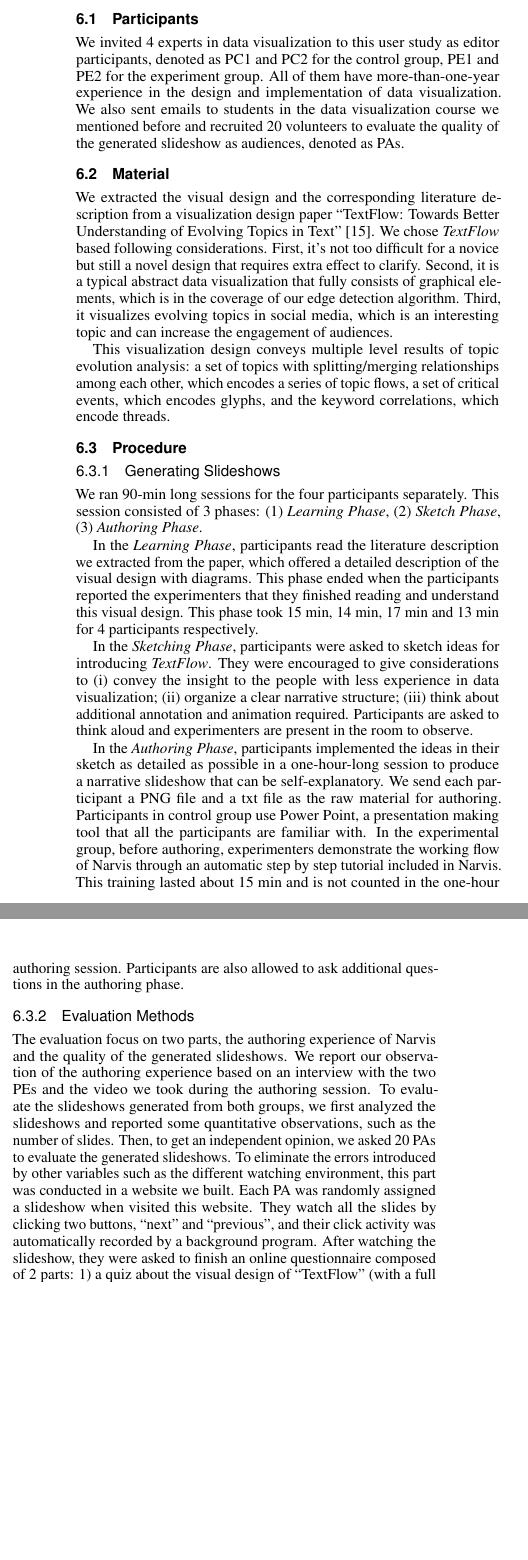
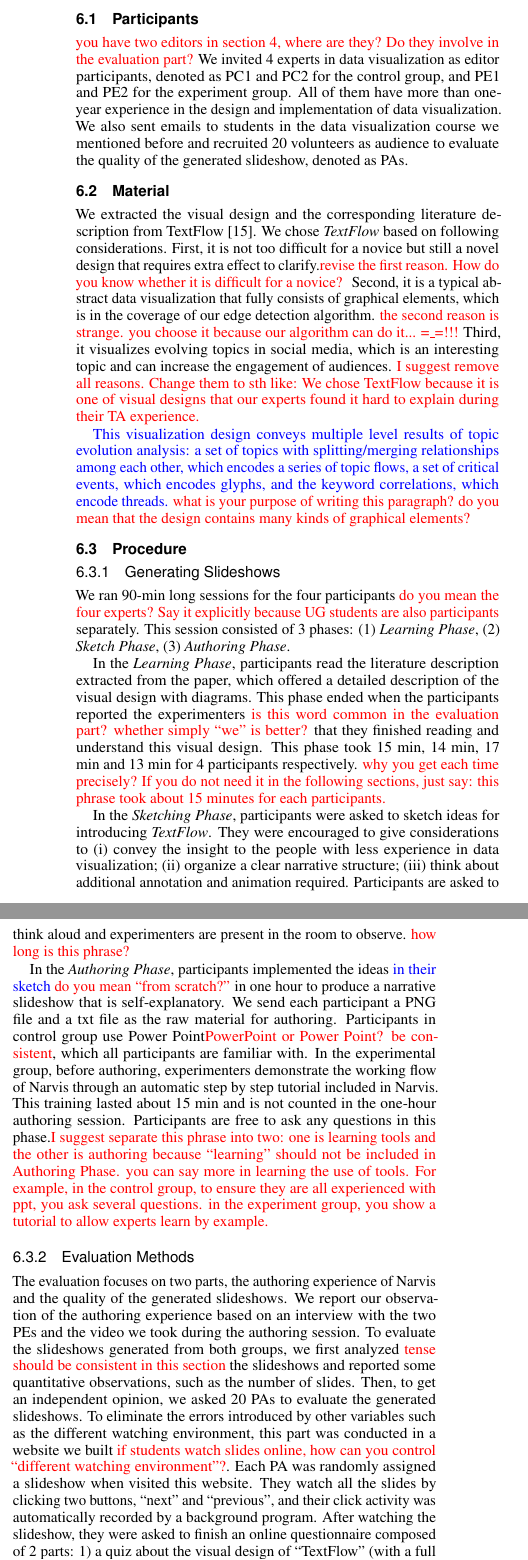
Before and after one commit to wangqianwen0418/Narvis_writing, a LaTeX document (narvis-explain-advanced/template.tex, which reads narvis-explain-advanced/evaluation.tex): two parts of the columns of page 8 of 11, joined at a grey line, cut so that both start at the same text, the shorter picture padded with empty space. Compiled offline with pdfLaTeX.

Commit message:
one pass in section 7 and 8

```diff
--- a/narvis-explain-advanced/evaluation.tex
+++ b/narvis-explain-advanced/evaluation.tex
@@ -8,41 +8,46 @@ Our study was a between-subjects design with two sample groups: one group of par
 We report our qualitative observations during the authoring process, and provide insights on the quality of the slideshows generated from both groups.
 
 \subsection{Participants}
-We invited 4 experts in data visualization to this user study as editor participants, denoted as PC1 and PC2 for the control group, PE1 and PE2 for the experiment group. All of them have more-than-one-year experience in the design and implementation of data visualization. We also sent emails to students in the data visualization course we mentioned before and recruited 20 volunteers to evaluate the quality of the generated slideshow as audiences, denoted as PAs.
+\siwei{you have two editors in section 4, where are they? Do they involve in the evaluation part?}
+We invited 4 experts in data visualization as editor participants, denoted as PC1 and PC2 for the control group, and PE1 and PE2 for the experiment group. All of them have more than one-year experience in the design and implementation of data visualization. We also sent emails to students in the data visualization course we mentioned before and recruited 20 volunteers as audience to evaluate the quality of the generated slideshow, denoted as PAs.
 %\textbf{Audience }are novice in data visualization. They will review the slideshow produced by the experts, rate it, give subjective comments, and answer a series of questions to check their understanding of this visualization.\par
 %For editors, we have 4 postgraduate students, aging between 22-30, and all of them have more than one year experience in data visualization.\par
 %For audiences, we have 20 under graduate students, whose majors vary from business to biology.
 %According to the questionnaire, none of them have accessed advanced data visualization before. Only 13\% students know the tree map, and none can give a accurate explanation of theme river with topic splitting and merging.  \par
 \subsection{Material}
-We extracted the visual design and the corresponding literature description from  a visualization design paper ``TextFlow: Towards Better Understanding of Evolving Topics in Text''\cite{cui_textflow:_2011}.
-We chose \textit{TextFlow} based following considerations. First, it's not too difficult for a novice but still a novel design that requires extra effect to clarify.
-Second, it is a typical abstract data visualization that fully consists of graphical elements, which is in the coverage of our edge detection algorithm.
+We extracted the visual design and the corresponding literature description from TextFlow~\cite{cui_textflow:_2011}.
+% a visualization design paper ``TextFlow: Towards Better Understanding of Evolving Topics in Text''
+We chose \textit{TextFlow} based on following considerations. First, it is not too difficult for a novice but still a novel design that requires extra effect to clarify.\siwei{revise the first reason. How do you know whether it is difficult for a novice? }
+Second, it is a typical abstract data visualization that fully consists of graphical elements, which is in the coverage of our edge detection algorithm. \siwei{the second reason is strange. you choose it because our algorithm can do it... =\_=!!!}
 Third, it visualizes evolving topics in social media, which is an interesting topic and can increase the engagement of audiences.
+\siwei{I suggest remove all reasons. Change them to sth like: We chose TextFlow because it is one of visual designs that our experts found it hard to explain during their TA experience.}
 
-This visualization design conveys multiple level results of topic evolution analysis: a set of topics
-with splitting/merging relationships among each other, which encodes a series of topic flows, a set of critical events, which encodes glyphs, and the keyword correlations, which encode threads.
+\original{This visualization design conveys multiple level results of topic evolution analysis: a set of topics
+with splitting/merging relationships among each other, which encodes a series of topic flows, a set of critical events, which encodes glyphs, and the keyword correlations, which encode threads.  }\siwei{what is your purpose of writing this paragraph? do you mean that the design contains many kinds of graphical elements?}
 
 \subsection{Procedure}
 \subsubsection{Generating Slideshows}
-We ran 90-min long sessions for the four participants separately. This session consisted of 3 phases: (1) \textit{Learning Phase}, (2) \textit{Sketch Phase}, (3) \textit{Authoring Phase}.
+We ran 90-min long sessions for the four participants \siwei{do you mean the four experts? Say it explicitly because UG students are also participants} separately. This session consisted of 3 phases: (1) \textit{Learning Phase}, (2) \textit{Sketch Phase}, (3) \textit{Authoring Phase}.
 
-In the \textit{Learning Phase}, participants read the literature description we extracted from the paper, which offered a detailed description of the visual design with diagrams. This phase ended when the participants reported the experimenters that they finished reading and understand this visual design.
-This phase took 15 min, 14 min, 17 min and 13 min for 4 participants respectively.
+In the \textit{Learning Phase}, participants read the literature description extracted from the paper, which offered a detailed description of the visual design with diagrams. This phase ended when the participants reported the experimenters \siwei{is this word common in the evaluation part? whether simply ``we'' is better?} that they finished reading and understand this visual design.
+This phase took 15 min, 14 min, 17 min and 13 min for 4 participants respectively. \siwei{why you get each time precisely? If you do not need it in the following sections, just say: this phrase took about 15 minutes for each participants.}
 
-In the \textit{Sketching Phase}, participants were asked to sketch ideas for introducing \textit{TextFlow}. They were encouraged to give considerations to (i) convey the insight to the people with less experience in data visualization; (ii) organize a clear narrative structure; (iii) think about additional annotation and animation required. Participants are asked to think aloud and experimenters are present in the room to observe.
+In the \textit{Sketching Phase}, participants were asked to sketch ideas for introducing \textit{TextFlow}. They were encouraged to give considerations to (i) convey the insight to the people with less experience in data visualization; (ii) organize a clear narrative structure; (iii) think about additional annotation and animation required. Participants are asked to think aloud and experimenters are present in the room to observe. \siwei{how long is this phrase?}
 
-In the \textit{Authoring Phase}, participants implemented the ideas in their sketch as detailed as possible in a one-hour-long session to produce a narrative slideshow that can be self-explanatory. We send each participant a PNG file and a txt file as the raw material for authoring. Participants in control group use Power Point, a presentation making tool that all the participants are familiar with. In the experimental group, before authoring, experimenters demonstrate the working flow of Narvis through an automatic step by step tutorial included in Narvis. This training lasted about 15 min and is not counted in the one-hour authoring session. Participants are also allowed to ask additional questions in the authoring phase.
+In the \textit{Authoring Phase}, participants implemented the ideas \original{in their sketch} \siwei{do you mean ``from scratch?''}
+% as detailed as possible
+in one hour to produce a narrative slideshow that is self-explanatory. We send each participant a PNG file and a txt file as the raw material for authoring. Participants in control group use Power Point\siwei{PowerPoint or Power Point? be consistent}, which all participants are familiar with. In the experimental group, before authoring, experimenters demonstrate the working flow of Narvis through an automatic step by step tutorial included in Narvis. This training lasted about 15 min and is not counted in the one-hour authoring session. Participants are free to ask any questions in this phase.\siwei{I suggest separate this phrase into two: one is learning tools and the other is authoring because ``learning'' should not be included in Authoring Phase. you can say more in learning the use of tools. For example, in the control group, to ensure they are all experienced with ppt, you ask several questions. in the experiment group, you show a tutorial to allow experts learn by example.}
 
 \subsubsection{Evaluation Methods}
-The evaluation focus on two parts, the authoring experience of Narvis and the quality of the generated slideshows. We report our observation of the authoring experience based on an interview with the two PEs and the video we took during the authoring session.
-To evaluate the slideshows generated from both groups, we first analyzed the slideshows and reported some quantitative observations, such as the number of slides.
-Then, to get an independent opinion, we asked 20 PAs to evaluate the generated slideshows. To eliminate the errors introduced by other variables such as the different watching environment, this part was conducted in a website we built. Each PA was randomly assigned a slideshow when visited this website. They watch all the slides by clicking two buttons, ``next'' and ``previous'', and their click activity was automatically recorded by a background program.  After watching the slideshow, they were asked to finish an online questionnaire composed of 2 parts: 1) a quiz about the visual design of ``TextFlow'' (with a full mark of 5);2) rate the slideshow  from 1 (very poor) to 5(excellent) at various aspects.
+The evaluation focuses on two parts, the authoring experience of Narvis and the quality of the generated slideshows. We report our observation of the authoring experience based on an interview with the two PEs and the video we took during the authoring session.
+To evaluate the slideshows generated from both groups, we first analyzed \siwei{tense should be consistent in this section} the slideshows and reported some quantitative observations, such as the number of slides.
+Then, to get an independent opinion, we asked 20 PAs to evaluate the generated slideshows. To eliminate the errors introduced by other variables such as the different watching environment, this part was conducted in a website we built \siwei{if students watch slides online, how can you control ``different watching environment''?}. Each PA was randomly assigned a slideshow when visited this website. They watch all the slides by clicking two buttons, ``next'' and ``previous'', and their click activity was automatically recorded by a background program.  After watching the slideshow, they were asked to finish an online questionnaire composed of 2 parts: 1) a quiz about the visual design of ``TextFlow'' (with a full mark of 5)\siwei{number smaller than 10 should be in english. write ``five'' instead. Check all numbers in this section}; 2) rate the slideshow  from 1 (very poor) to 5 (excellent) at various aspects.
 
 \section{Results}
 %We analyzed the following material: 1) video and notes that the experimenters took during the user study session, which the participants consented to. 2) the slides and the sketch created by participants, 3) the interview with the editor participants, 4) the ranking, comments, answers, click stream data from the audience participants.
 
 \subsection{Generated Slideshow}
-We obtained 2 slideshows from the control group, denoted as SC1 and SC2, and 2 slideshows from the experiment group, denoted as SE1 and SE2(see in Figure~\ref{fig:user_study}).
+We obtained 2 slideshows from the control group, denoted as SC1 and SC2, and 2 slideshows from the experiment group, denoted as SE1 and SE2 (see in Figure~\ref{fig:user_study}).
 
 
 \begin{table}
@@ -119,4 +124,4 @@ We obtained 2 slideshows from the control group, denoted as SC1 and SC2, and 2 s
 
 Here, we report our observation of the 4 slideshows based on: 1) the generated slideshows and their sketches; 2) the video and notes we took during experiments; 3) the click activities of the PAs; 4) interviews with participants.
 
-SE1 and SE2 are similar since they were conducted with the same templates in Narvis. However, SE1 included all the animations we embedded in offered templates while SE2, whose creator preferred an abstract introduction, deleted most animations. SC1 explained the visual design with long, detailed textual description that was formatted with bullet points. SC2 mainly used symbol-based annotation for explaining, and re-edited the image we offered in Power Point. Table~\ref{tab:slides2} gives a quantitative report of the four slideshows.
+SE1 and SE2 are similar since they were conducted with the same templates in Narvis. However, SE1 included all animations in templates while SE2, whose creator preferred an abstract introduction, are with no animations.
```
Also changed, not shown: narvis-explain-advanced/template.pdf (added), narvis-explain-advanced/evaluation.tex (15 more changed lines).
